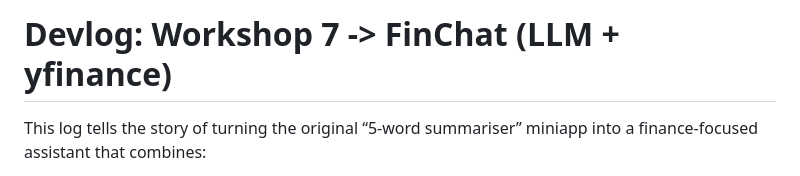
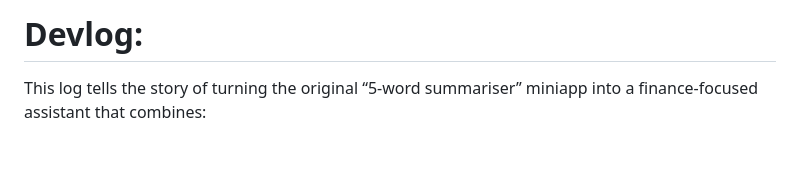
Before and after one commit to 27DhruvP/AI_Soc_Coinbase_Hackathon-, a Markdown page: DEVLOG.md, the part around the change. Rendered like a GitHub page; blank space fills up the shorter version.

```diff
--- a/DEVLOG.md
+++ b/DEVLOG.md
@@ -1,4 +1,4 @@
-# Devlog: Workshop 7 -> FinChat (LLM + yfinance)
+# Devlog:
 
 This log tells the story of turning the original “5-word summariser” miniapp into a finance-focused assistant that combines:
 
```
